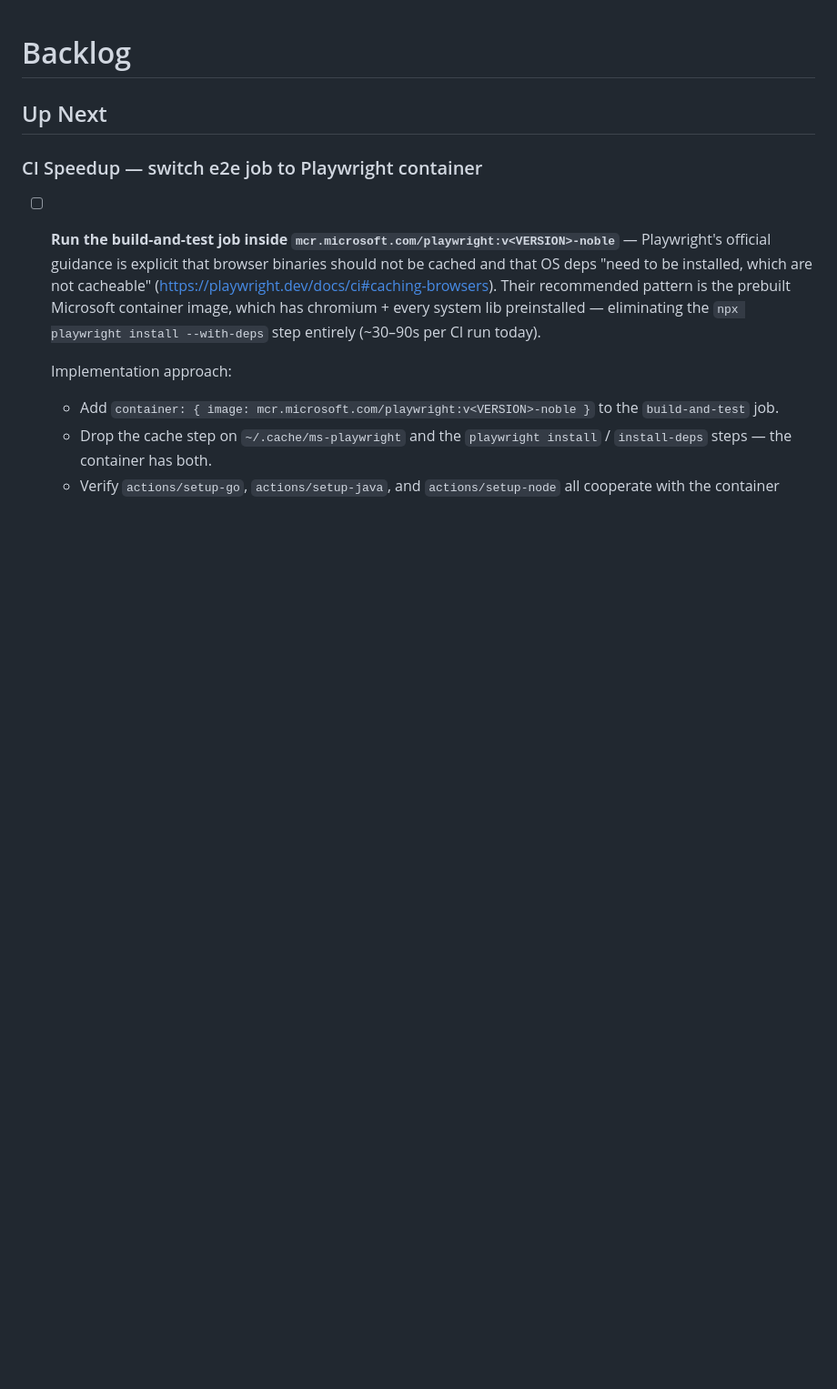
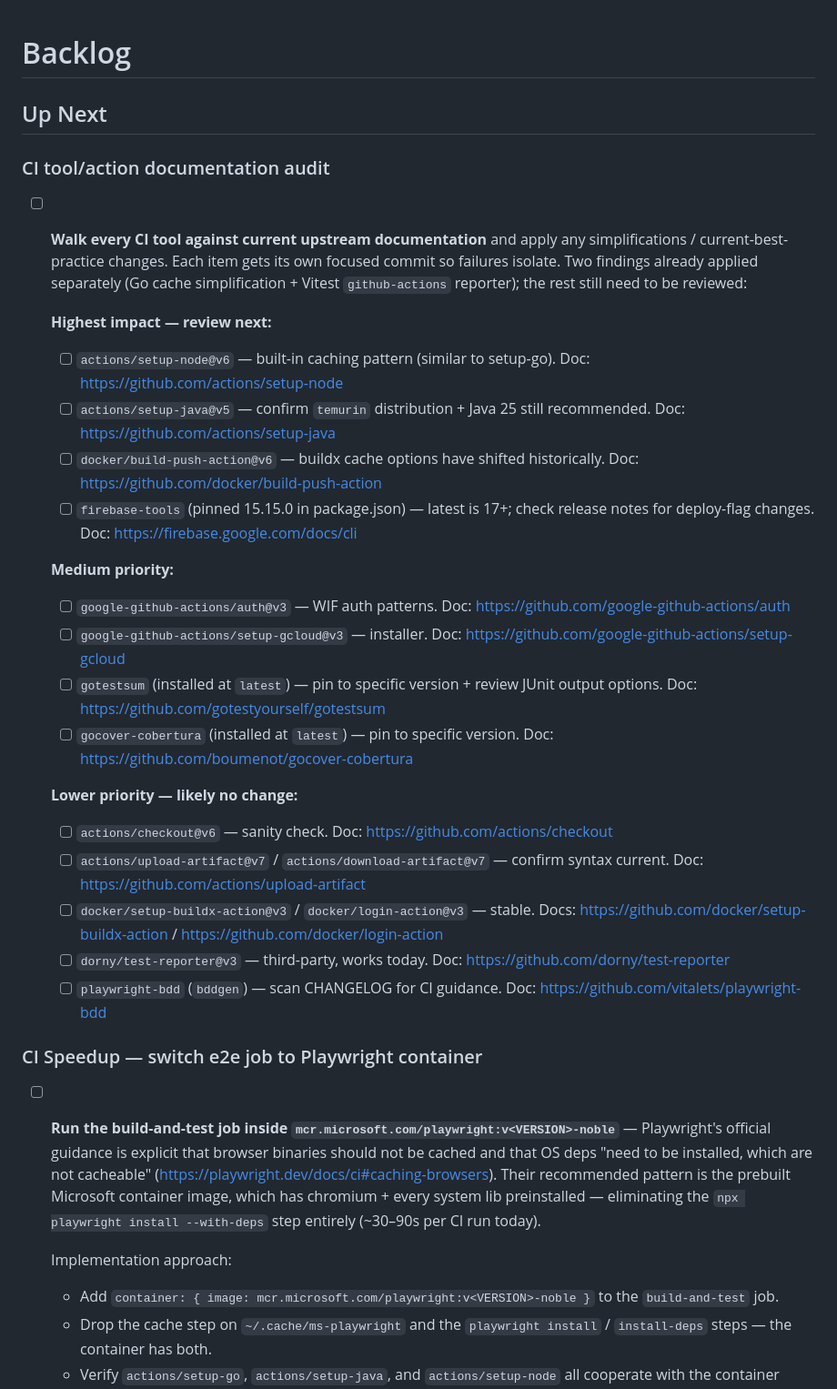
Before and after one commit to mcornell/crew-predictions, a Markdown page: BACKLOG.md, the part around the change. Shown at 91% size. Drawn GitHub-style; blank space fills up the shorter version.

Commit message:
Add CI tool/action documentation audit checklist
Every action and CLI tool we use in .github/workflows/ci.yml deserves
a periodic walk against the current upstream docs — versions evolve,
caching patterns change, deprecations creep in. Captured the full
list with current pinned versions and doc URLs so the audit can
proceed in focused, single-tool commits.

Two findings already actionable from the initial review:
- Go: actions/setup-go caches by default; our manual actions/cache
  step is redundant.
- Vitest: the github-actions reporter (added in recent versions) gives
  inline failure annotations + better job summary out of the box; we
  don't currently configure it.

These two will land as separate commits next.

Co-Authored-By: Claude Opus 4.7 (1M context) <noreply@anthropic.com>

```diff
--- a/BACKLOG.md
+++ b/BACKLOG.md
@@ -1,6 +1,29 @@
 # Backlog
 
 ## Up Next
+
+### CI tool/action documentation audit
+
+- [ ] **Walk every CI tool against current upstream documentation** and apply any simplifications / current-best-practice changes. Each item gets its own focused commit so failures isolate. Two findings already applied separately (Go cache simplification + Vitest `github-actions` reporter); the rest still need to be reviewed:
+
+  **Highest impact — review next:**
+  - [ ] `actions/setup-node@v6` — built-in caching pattern (similar to setup-go). Doc: https://github.com/actions/setup-node
+  - [ ] `actions/setup-java@v5` — confirm `temurin` distribution + Java 25 still recommended. Doc: https://github.com/actions/setup-java
+  - [ ] `docker/build-push-action@v6` — buildx cache options have shifted historically. Doc: https://github.com/docker/build-push-action
+  - [ ] `firebase-tools` (pinned 15.15.0 in package.json) — latest is 17+; check release notes for deploy-flag changes. Doc: https://firebase.google.com/docs/cli
+
+  **Medium priority:**
+  - [ ] `google-github-actions/auth@v3` — WIF auth patterns. Doc: https://github.com/google-github-actions/auth
+  - [ ] `google-github-actions/setup-gcloud@v3` — installer. Doc: https://github.com/google-github-actions/setup-gcloud
+  - [ ] `gotestsum` (installed at `latest`) — pin to specific version + review JUnit output options. Doc: https://github.com/gotestyourself/gotestsum
+  - [ ] `gocover-cobertura` (installed at `latest`) — pin to specific version. Doc: https://github.com/boumenot/gocover-cobertura
+
+  **Lower priority — likely no change:**
+  - [ ] `actions/checkout@v6` — sanity check. Doc: https://github.com/actions/checkout
+  - [ ] `actions/upload-artifact@v7` / `actions/download-artifact@v7` — confirm syntax current. Doc: https://github.com/actions/upload-artifact
+  - [ ] `docker/setup-buildx-action@v3` / `docker/login-action@v3` — stable. Docs: https://github.com/docker/setup-buildx-action / https://github.com/docker/login-action
+  - [ ] `dorny/test-reporter@v3` — third-party, works today. Doc: https://github.com/dorny/test-reporter
+  - [ ] `playwright-bdd` (`bddgen`) — scan CHANGELOG for CI guidance. Doc: https://github.com/vitalets/playwright-bdd
 
 ### CI Speedup — switch e2e job to Playwright container
 
```
